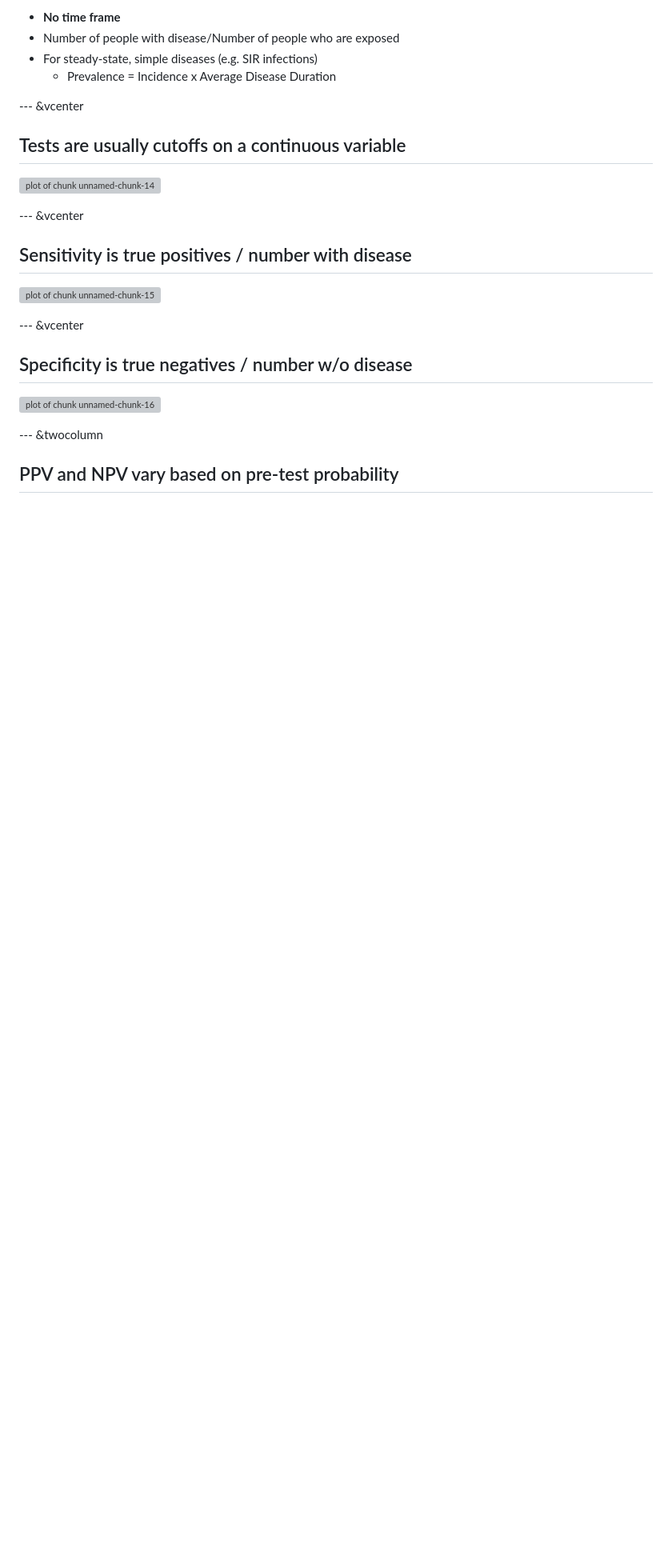
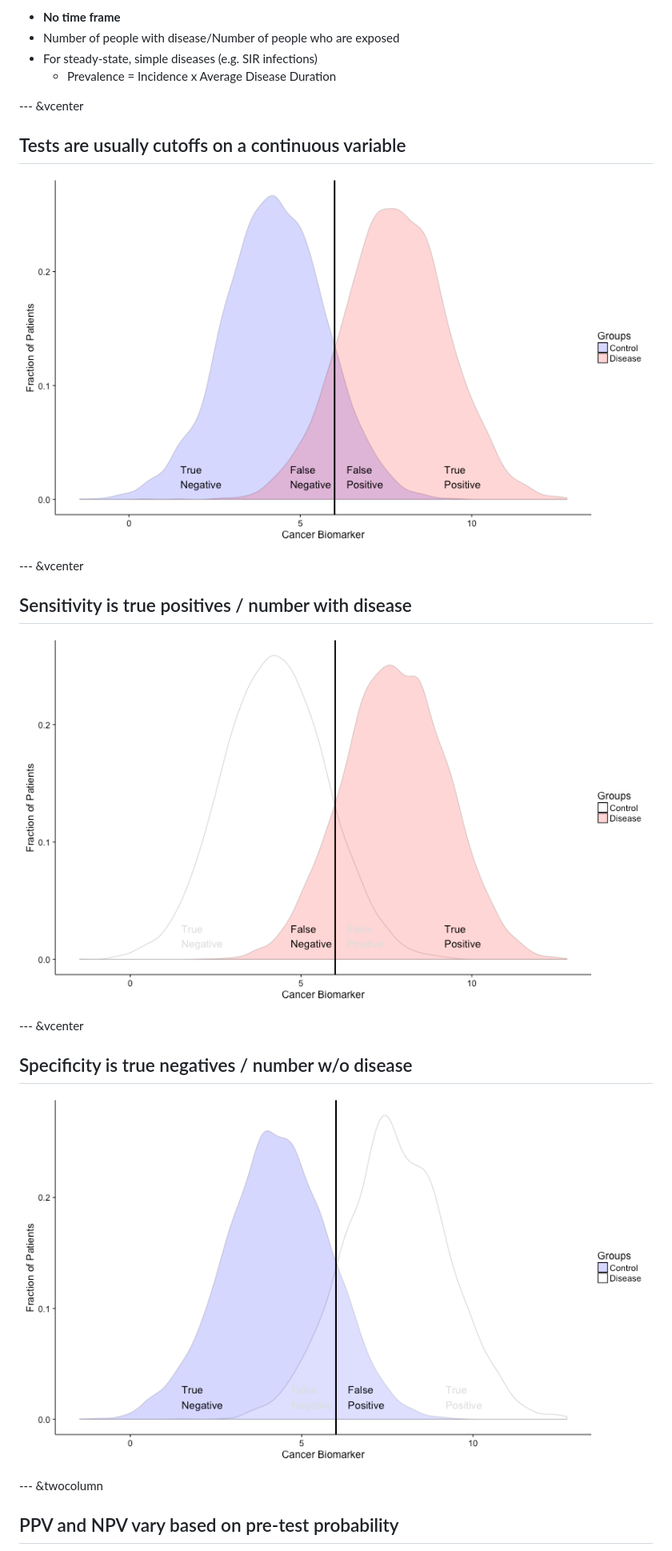
Before and after one commit to ausmeyer/usmle-biostats-epi, a Markdown page: index.md, the part around one of its changes. Shown at 80% size. GitHub-like rendering; blank space fills up the shorter version; grey boxes are pictures that could not be loaded.

```diff
--- a/index.md
+++ b/index.md
@@ -387,17 +387,17 @@ The two sample T-test is the appropriate test in this case. The two sample Mann-
 --- &vcenter
 ## Tests are usually cutoffs on a continuous variable
 
-![plot of chunk unnamed-chunk-14](figure/unnamed-chunk-14-1.png)
+![plot of chunk unnamed-chunk-14](assets/fig/unnamed-chunk-14-1.png)
 
 --- &vcenter
 ## Sensitivity is true positives / number with disease
 
-![plot of chunk unnamed-chunk-15](figure/unnamed-chunk-15-1.png)
+![plot of chunk unnamed-chunk-15](assets/fig/unnamed-chunk-15-1.png)
 
 --- &vcenter
 ## Specificity is true negatives / number w/o disease
 
-![plot of chunk unnamed-chunk-16](figure/unnamed-chunk-16-1.png)
+![plot of chunk unnamed-chunk-16](assets/fig/unnamed-chunk-16-1.png)
 
 --- &twocolumn
 ## PPV and NPV vary based on pre-test probability
```
Also changed, not shown: other parts of index.md (+17 -17 lines), assets/fig/unnamed-chunk-11-1.png, assets/fig/unnamed-chunk-12-1.png, assets/fig/unnamed-chunk-13-1.png, 3 other files.
